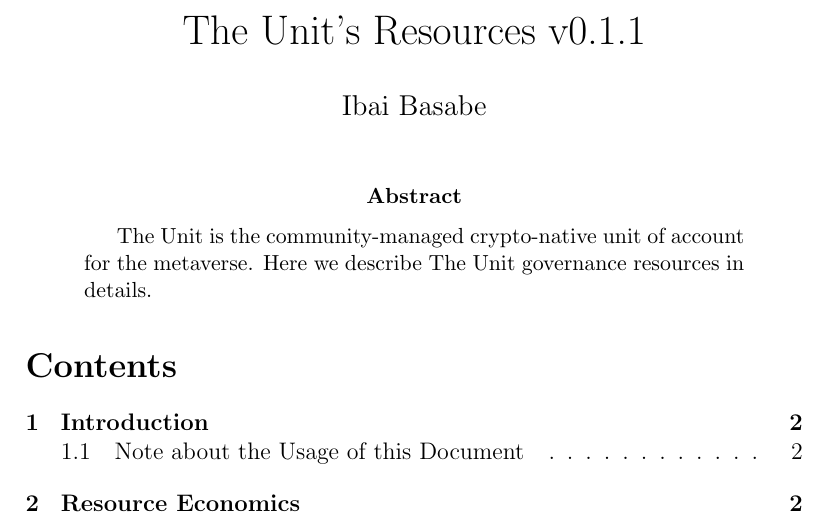
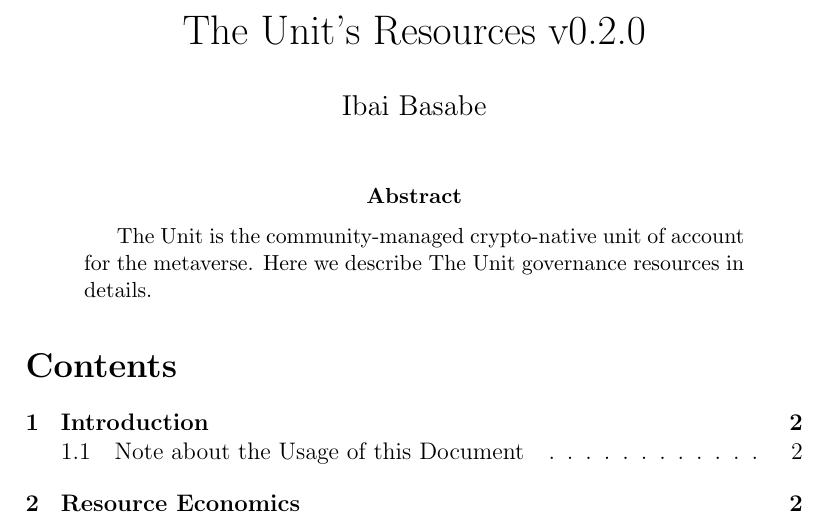
Before and after one commit to toknowwhy/the-unit-resources-paper, a LaTeX paper (the-unit-resources-paper.tex): part of page 1 of 6, cut so that both start at the same text. Compiled offline with pdfLaTeX.

Commit message:
edit resources

```diff
--- a/the-unit-resources-paper.tex
+++ b/the-unit-resources-paper.tex
@@ -12,7 +12,7 @@
 
 
 %% Title Information.
-\title{The Unit's Resources v0.1.1}
+\title{The Unit's Resources v0.2.0}
 \author{Ibai Basabe}
 \date{}           %% By default, LaTeX uses the current date
 
```
Also changed, not shown: images/The_Unit_Allocation.png, images/The_Unit_Allocation_Table.png, images/The_Unit_Allocation_Table_2.png, the-unit-resources-paper.pdf.
